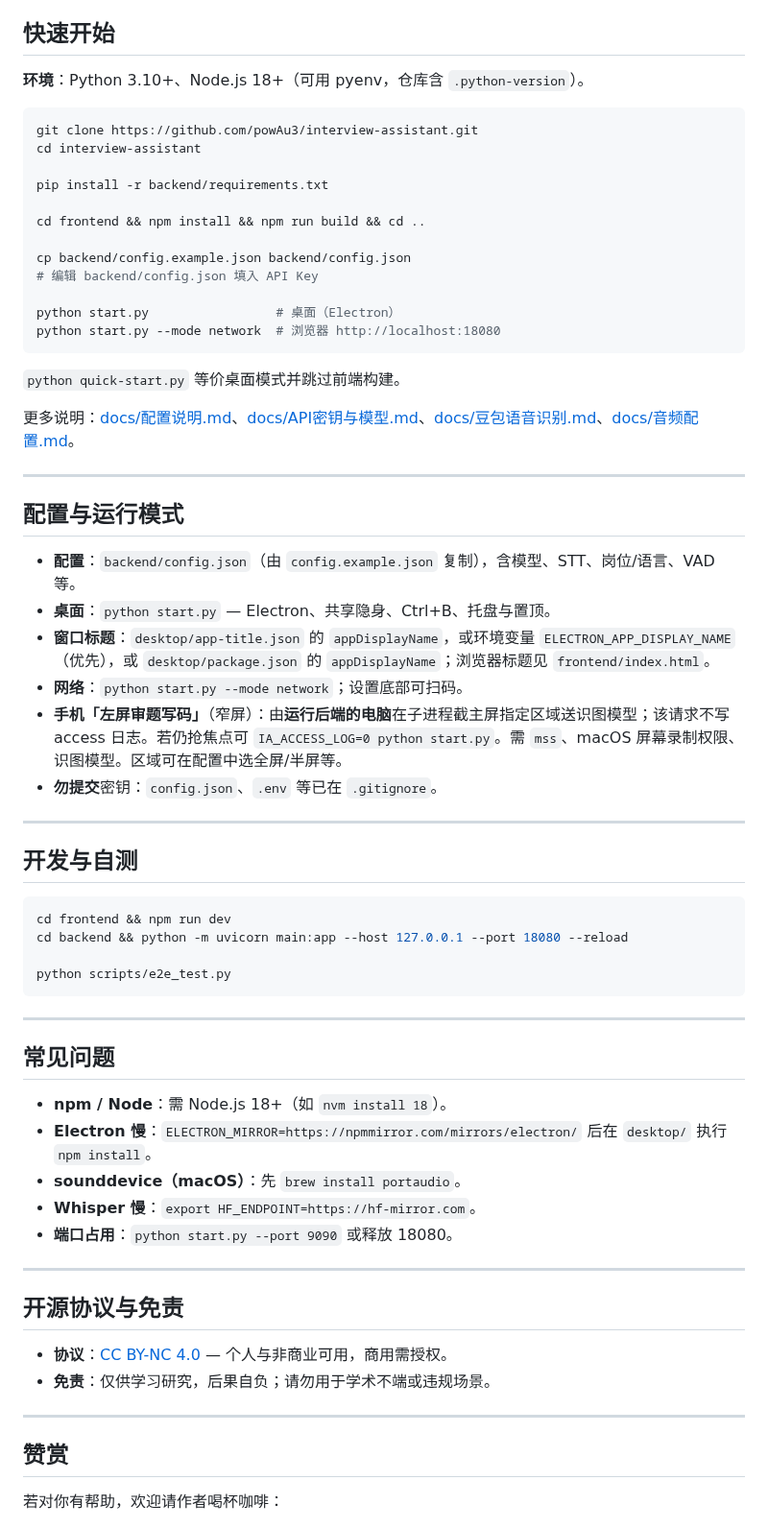
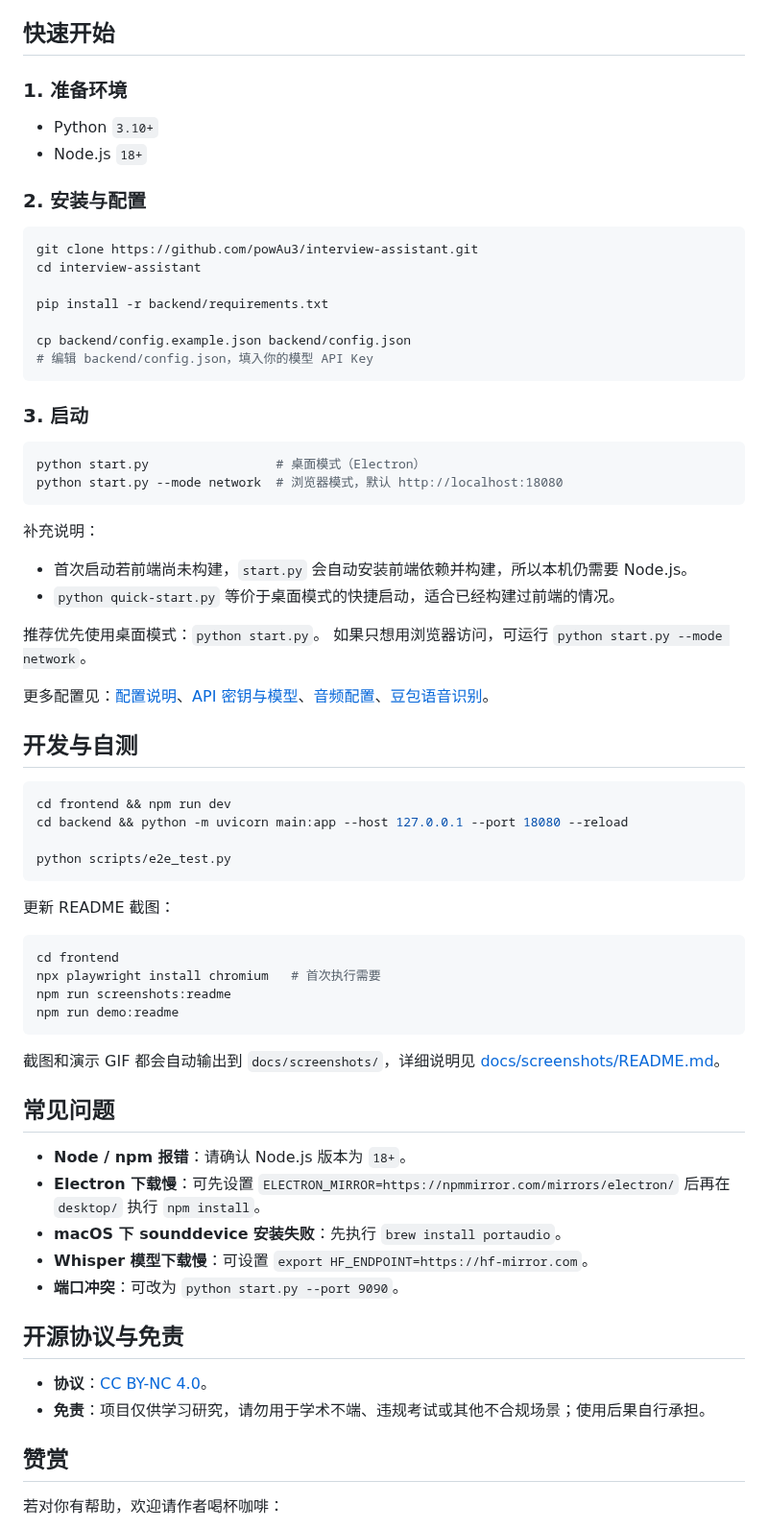
Before and after one commit to powAu3/interview-assistant, a Markdown page: README.md, the part around one of its changes. Shown at 96% size. GitHub-like rendering.

````diff
--- a/README.md
+++ b/README.md
@@ -45,7 +39,12 @@
 
 ## 快速开始
 
-**环境**：Python 3.10+、Node.js 18+（可用 pyenv，仓库含 `.python-version`）。
+### 1. 准备环境
+
+- Python `3.10+`
+- Node.js `18+`
+
+### 2. 安装与配置
 
 ```bash
 git clone https://github.com/powAu3/interview-assistant.git
@@ -53,31 +52,26 @@ cd interview-assistant
 
 pip install -r backend/requirements.txt
 
-cd frontend && npm install && npm run build && cd ..
-
 cp backend/config.example.json backend/config.json
-# 编辑 backend/config.json 填入 API Key
-
-python start.py                 # 桌面（Electron）
-python start.py --mode network  # 浏览器 http://localhost:18080
+# 编辑 backend/config.json，填入你的模型 API Key
 ```
 
-`python quick-start.py` 等价桌面模式并跳过前端构建。
+### 3. 启动
 
-更多说明：[docs/配置说明.md](docs/配置说明.md)、[docs/API密钥与模型.md](docs/API密钥与模型.md)、[docs/豆包语音识别.md](docs/豆包语音识别.md)、[docs/音频配置.md](docs/音频配置.md)。
+```bash
+python start.py                 # 桌面模式（Electron）
+python start.py --mode network  # 浏览器模式，默认 http://localhost:18080
+```
 
----
+补充说明：
 
-## 配置与运行模式
+- 首次启动若前端尚未构建，`start.py` 会自动安装前端依赖并构建，所以本机仍需要 Node.js。
+- `python quick-start.py` 等价于桌面模式的快捷启动，适合已经构建过前端的情况。
 
-- **配置**：`backend/config.json`（由 `config.example.json` 复制），含模型、STT、岗位/语言、VAD 等。
-- **桌面**：`python start.py` — Electron、共享隐身、Ctrl+B、托盘与置顶。
-- **窗口标题**：`desktop/app-title.json` 的 `appDisplayName`，或环境变量 `ELECTRON_APP_DISPLAY_NAME`（优先），或 `desktop/package.json` 的 `appDisplayName`；浏览器标题见 `frontend/index.html`。
-- **网络**：`python start.py --mode network`；设置底部可扫码。
-- **手机「左屏审题写码」**（窄屏）：由**运行后端的电脑**在子进程截主屏指定区域送识图模型；该请求不写 access 日志。若仍抢焦点可 `IA_ACCESS_LOG=0 python start.py`。需 `mss`、macOS 屏幕录制权限、识图模型。区域可在配置中选全屏/半屏等。
-- **勿提交**密钥：`config.json`、`.env` 等已在 `.gitignore`。
+推荐优先使用桌面模式：`python start.py`。
+如果只想用浏览器访问，可运行 `python start.py --mode network`。
 
----
+更多配置见：[配置说明](docs/配置说明.md)、[API 密钥与模型](docs/API密钥与模型.md)、[音频配置](docs/音频配置.md)、[豆包语音识别](docs/豆包语音识别.md)。
 
 ## 开发与自测
 
@@ -88,24 +82,29 @@ cd backend && python -m uvicorn main:app --host 127.0.0.1 --port 18080 --reload
 python scripts/e2e_test.py
 ```
 
----
+更新 README 截图：
+
+```bash
+cd frontend
+npx playwright install chromium   # 首次执行需要
+npm run screenshots:readme
+npm run demo:readme
+```
+
+截图和演示 GIF 都会自动输出到 `docs/screenshots/`，详细说明见 [docs/screenshots/README.md](docs/screenshots/README.md)。
 
 ## 常见问题
 
-- **npm / Node**：需 Node.js 18+（如 `nvm install 18`）。
-- **Electron 慢**：`ELECTRON_MIRROR=https://npmmirror.com/mirrors/electron/` 后在 `desktop/` 执行 `npm install`。
-- **sounddevice（macOS）**：先 `brew install portaudio`。
-- **Whisper 慢**：`export HF_ENDPOINT=https://hf-mirror.com`。
-- **端口占用**：`python start.py --port 9090` 或释放 18080。
-
----
+- **Node / npm 报错**：请确认 Node.js 版本为 `18+`。
+- **Electron 下载慢**：可先设置 `ELECTRON_MIRROR=https://npmmirror.com/mirrors/electron/` 后再在 `desktop/` 执行 `npm install`。
+- **macOS 下 sounddevice 安装失败**：先执行 `brew install portaudio`。
+- **Whisper 模型下载慢**：可设置 `export HF_ENDPOINT=https://hf-mirror.com`。
+- **端口冲突**：可改为 `python start.py --port 9090`。
 
 ## 开源协议与免责
 
-- **协议**：[CC BY-NC 4.0](https://creativecommons.org/licenses/by-nc/4.0/) — 个人与非商业可用，商用需授权。
-- **免责**：仅供学习研究，后果自负；请勿用于学术不端或违规场景。
-
----
+- **协议**：[CC BY-NC 4.0](https://creativecommons.org/licenses/by-nc/4.0/)。
+- **免责**：项目仅供学习研究，请勿用于学术不端、违规考试或其他不合规场景；使用后果自行承担。
 
 ## 赞赏
 
````
Also changed, not shown: other parts of README.md (+22 -28 lines), docs/screenshots/README.md (+35 -19 lines), docs/screenshots/assist-demo-poster.png (added), docs/screenshots/assist-demo.gif (added), docs/screenshots/assist-mode.png, docs/screenshots/knowledge-map.png, docs/screenshots/practice-mode.png, docs/screenshots/resume-optimizer.png, 5 other files.
